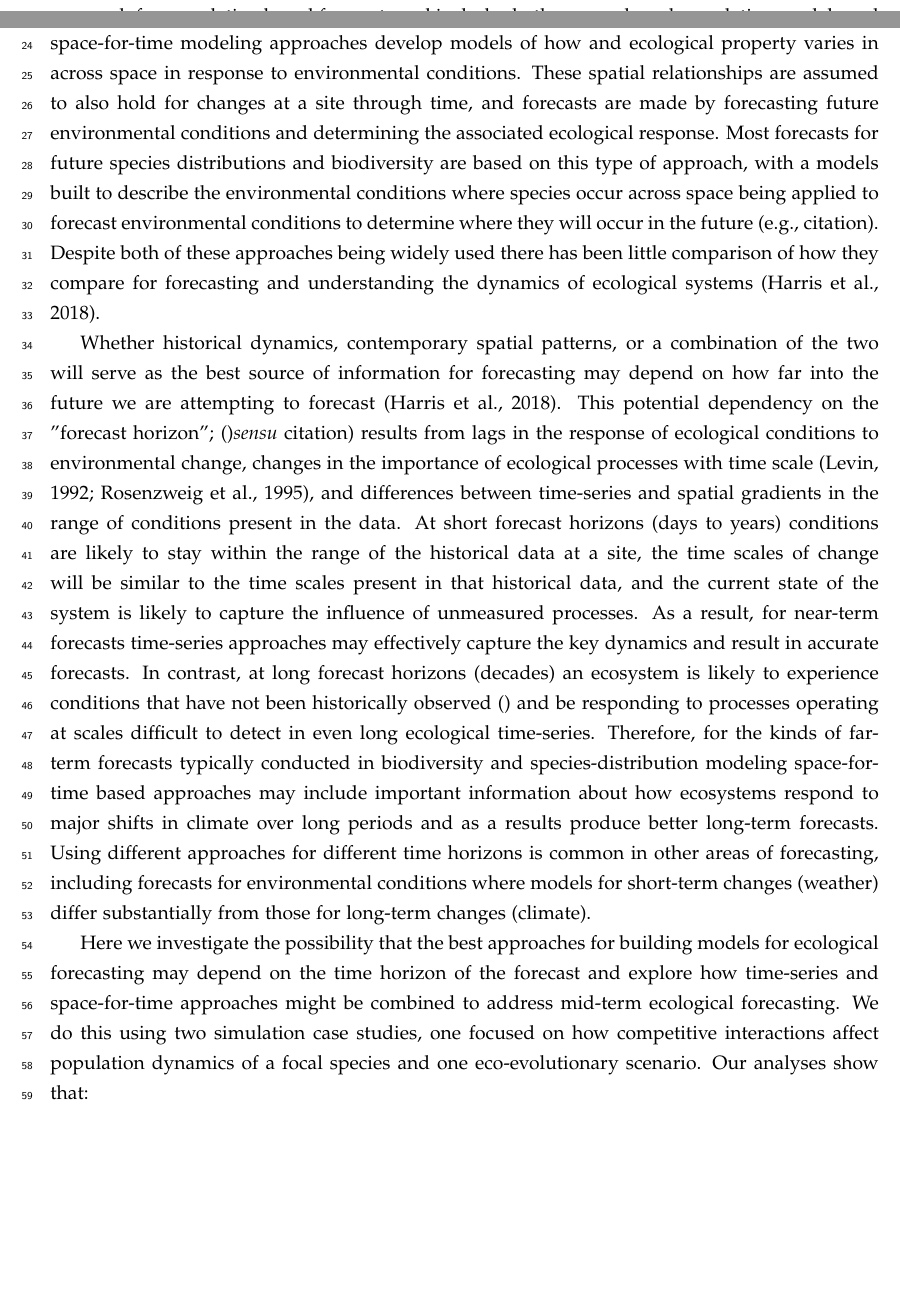
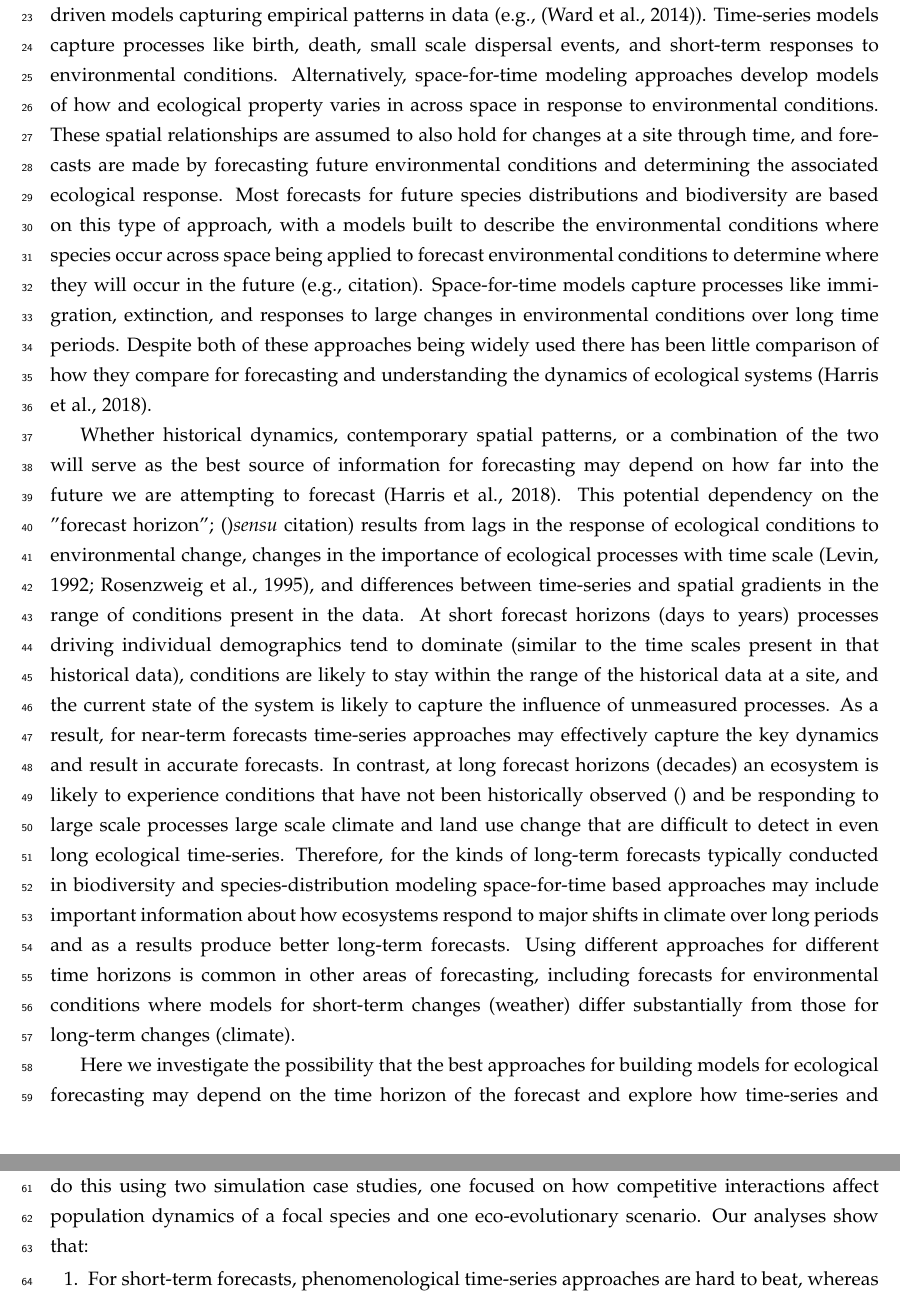
Before and after one commit to pbadler/space-time-forecast, a LaTeX document (doc/manuscript.tex): two parts of pages 1 and 2 of 21 before the commit and two parts of pages 2 and 3 of 21 after it, joined at a grey line, cut at the place of the change, the shorter picture padded with empty space. Compiled offline with pdfLaTeX.

Commit message:
Emphasize biological processes in Intro

```diff
--- a/doc/manuscript.tex
+++ b/doc/manuscript.tex
@@ -105,27 +105,30 @@ makes that forecasting is an important priority for ecological research.
 Ecological models used for forecasting have traditionally been based on either time-series modeling or space-for-time substitutions.
 Time-series approaches use the historical behavior of a system to fit models that describe the temporal dynamics of that system and use those
 dynamic models to make predictions about what will happen in the future. This is a common approach for population based forecasts and includes both
-process based population models and data-driven models capturing empirical patterns in data (e.g., \citep{ward_complexity_2014})
+process based population models and data-driven models capturing empirical patterns in data (e.g., \citep{ward_complexity_2014}). Time-series models
+capture processes like birth, death, small scale dispersal events, and short-term responses to environmental conditions.
 Alternatively, space-for-time modeling approaches develop models of how and ecological property varies in across space in response to environmental
 conditions. These spatial relationships are assumed to also hold for changes at a site through time, and forecasts are made by forecasting future
 environmental conditions and determining the associated ecological response. Most forecasts for future species distributions and biodiversity
 are based on this type of approach, with a models built to describe the environmental conditions where species occur across space being applied to
-forecast environmental conditions to determine where they will occur in the future (e.g., citation). Despite both of these approaches being
+forecast environmental conditions to determine where they will occur in the future (e.g., citation). Space-for-time models capture processes like
+immigration, extinction, and responses to large changes in environmental conditions over long time periods. Despite both of these approaches being
 widely used there has been little comparison of how they compare for forecasting and understanding the dynamics of ecological systems \citep{harris_forecasting_2018}.
 
 Whether historical dynamics, contemporary spatial patterns, or a combination of the two will serve as the best source of information for forecasting
 may depend on how far into the future we are attempting to forecast \citep{harris_forecasting_2018}. This potential dependency on the "forecast horizon"; ()\textit{sensu} citation)
 results from lags in the response of ecological conditions to environmental change, changes in the importance of ecological processes with
 time scale \citep{levin_1992,rosenzweig_1995}, and differences between time-series and spatial gradients in the range of conditions present in the data.
-At short forecast horizons (days to years) conditions are likely to stay within the range of the historical data at a site, the time scales of change will be similar to
-the time scales present in that historical data, and the current state of the system is likely to capture the influence of unmeasured processes.
-As a result, for near-term forecasts time-series approaches may effectively capture the key dynamics and result in accurate forecasts. In contrast,
-at long forecast horizons (decades) an ecosystem is likely to experience conditions that have not been historically observed () and be responding to
-processes operating at scales difficult to detect in even long ecological time-series. Therefore, for the kinds of far-term forecasts typically conducted
-in biodiversity and species-distribution modeling space-for-time based approaches may include important information about how ecosystems respond to major
-shifts in climate over long periods and as a results produce better long-term forecasts. Using different approaches for different time horizons is common
-in other areas of forecasting, including forecasts for environmental conditions where models for short-term changes (weather) differ substantially from
-those for long-term changes (climate).
+At short forecast horizons (days to years) processes driving individual demographics tend to dominate (similar to the time scales present in that
+historical data), conditions are likely to stay within the range of the historical data at a site, and the current state of the system is likely
+to capture the influence of unmeasured processes. As a result, for near-term forecasts time-series approaches may effectively capture the key dynamics
+and result in accurate forecasts. In contrast, at long forecast horizons (decades) an ecosystem is likely to experience conditions that have not been
+historically observed () and be responding to large scale processes large scale climate and land use change that are difficult to detect in even long
+ecological time-series. Therefore, for the kinds of long-term forecasts typically conducted in biodiversity and species-distribution modeling
+space-for-time based approaches may include important information about how ecosystems respond to major shifts in climate over long periods and as a
+results produce better long-term forecasts. Using different approaches for different time horizons is common in other areas of forecasting,
+including forecasts for environmental conditions where models for short-term changes (weather) differ substantially from those for long-term changes
+(climate).
 
 Here we investigate the possibility that the best approaches for building models for ecological forecasting may depend on the time horizon of the forecast
 and explore how time-series and space-for-time approaches might be combined to address mid-term ecological forecasting. We do this using two simulation case studies, one
```
